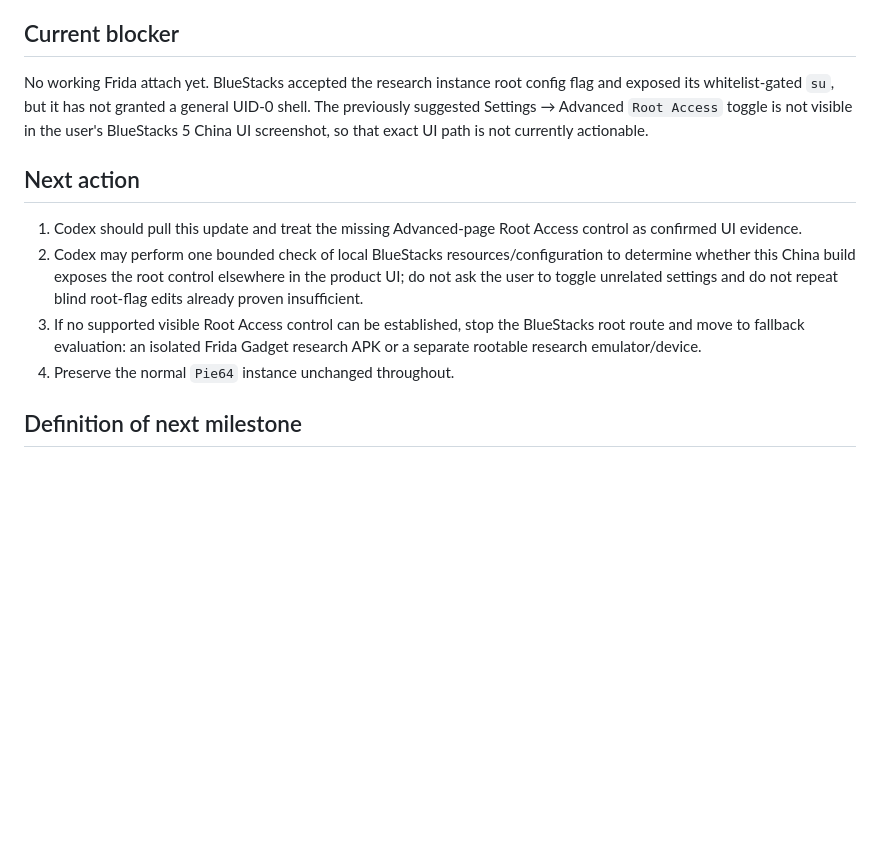
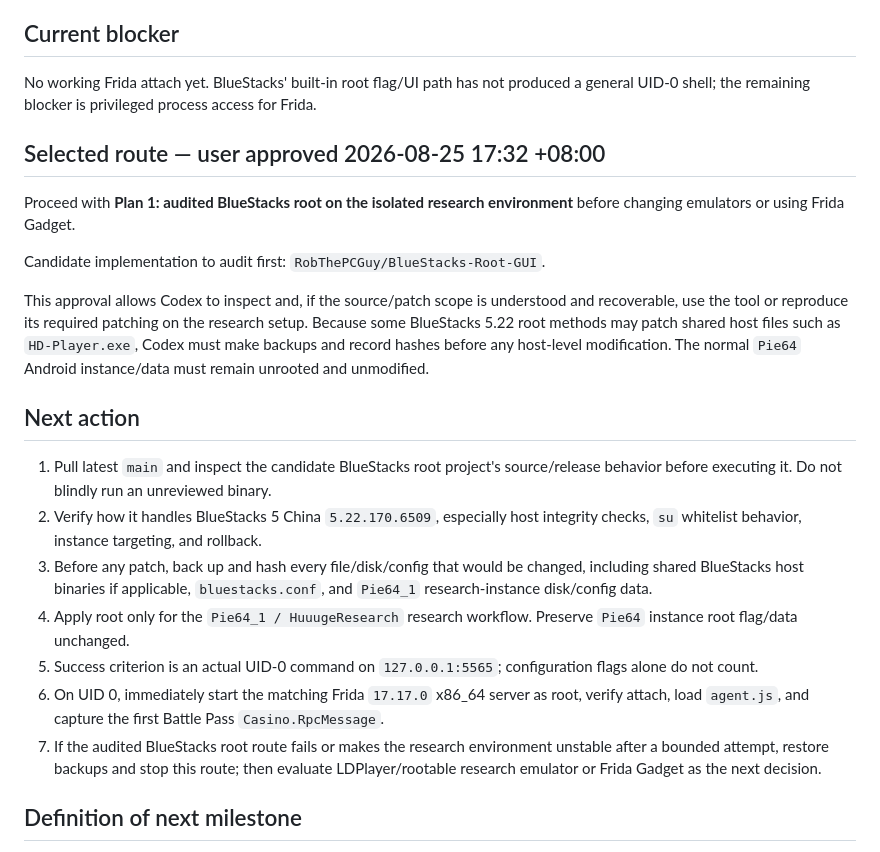
Before and after one commit to 840832144/huuuge-android-research, a Markdown page: CURRENT_STATUS.md, the part around the change. Drawn GitHub-style; blank space fills up the shorter version.

Commit message:
docs: select audited BlueStacks root route

```diff
--- a/CURRENT_STATUS.md
+++ b/CURRENT_STATUS.md
@@ -62,14 +62,25 @@ Capture Huuuge Casino activity/system values as structured protobuf-derived data
 
 ## Current blocker
 
-No working Frida attach yet. BlueStacks accepted the research instance root config flag and exposed its whitelist-gated `su`, but it has not granted a general UID-0 shell. The previously suggested Settings → Advanced `Root Access` toggle is not visible in the user's BlueStacks 5 China UI screenshot, so that exact UI path is not currently actionable.
+No working Frida attach yet. BlueStacks' built-in root flag/UI path has not produced a general UID-0 shell; the remaining blocker is privileged process access for Frida.
+
+## Selected route — user approved 2026-08-25 17:32 +08:00
+
+Proceed with **Plan 1: audited BlueStacks root on the isolated research environment** before changing emulators or using Frida Gadget.
+
+Candidate implementation to audit first: `RobThePCGuy/BlueStacks-Root-GUI`.
+
+This approval allows Codex to inspect and, if the source/patch scope is understood and recoverable, use the tool or reproduce its required patching on the research setup. Because some BlueStacks 5.22 root methods may patch shared host files such as `HD-Player.exe`, Codex must make backups and record hashes before any host-level modification. The normal `Pie64` Android instance/data must remain unrooted and unmodified.
 
 ## Next action
 
-1. Codex should pull this update and treat the missing Advanced-page Root Access control as confirmed UI evidence.
-2. Codex may perform one bounded check of local BlueStacks resources/configuration to determine whether this China build exposes the root control elsewhere in the product UI; do not ask the user to toggle unrelated settings and do not repeat blind root-flag edits already proven insufficient.
-3. If no supported visible Root Access control can be established, stop the BlueStacks root route and move to fallback evaluation: an isolated Frida Gadget research APK or a separate rootable research emulator/device.
-4. Preserve the normal `Pie64` instance unchanged throughout.
+1. Pull latest `main` and inspect the candidate BlueStacks root project's source/release behavior before executing it. Do not blindly run an unreviewed binary.
+2. Verify how it handles BlueStacks 5 China `5.22.170.6509`, especially host integrity checks, `su` whitelist behavior, instance targeting, and rollback.
+3. Before any patch, back up and hash every file/disk/config that would be changed, including shared BlueStacks host binaries if applicable, `bluestacks.conf`, and `Pie64_1` research-instance disk/config data.
+4. Apply root only for the `Pie64_1 / HuuugeResearch` research workflow. Preserve `Pie64` instance root flag/data unchanged.
+5. Success criterion is an actual UID-0 command on `127.0.0.1:5565`; configuration flags alone do not count.
+6. On UID 0, immediately start the matching Frida `17.17.0` x86_64 server as root, verify attach, load `agent.js`, and capture the first Battle Pass `Casino.RpcMessage`.
+7. If the audited BlueStacks root route fails or makes the research environment unstable after a bounded attempt, restore backups and stop this route; then evaluate LDPlayer/rootable research emulator or Frida Gadget as the next decision.
 
 ## Definition of next milestone
 
```
